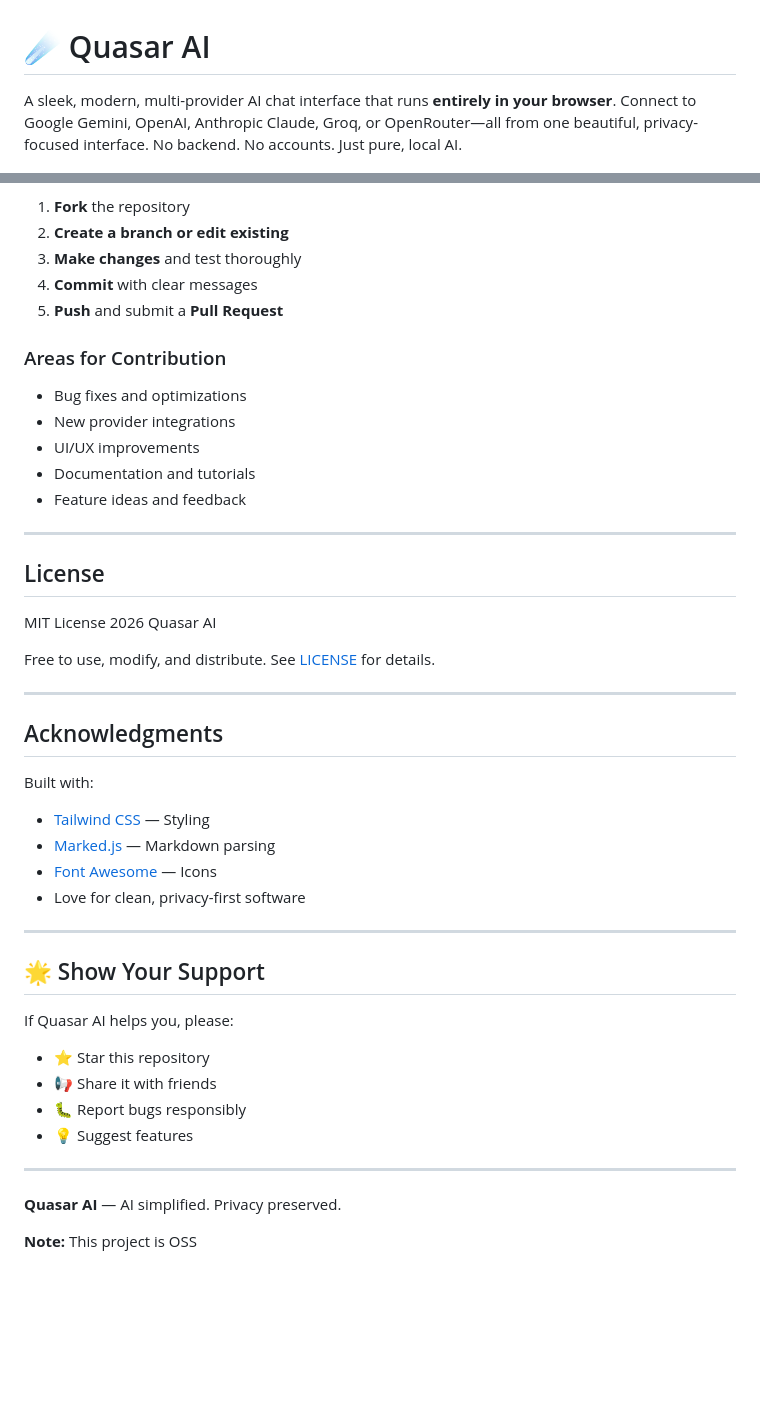
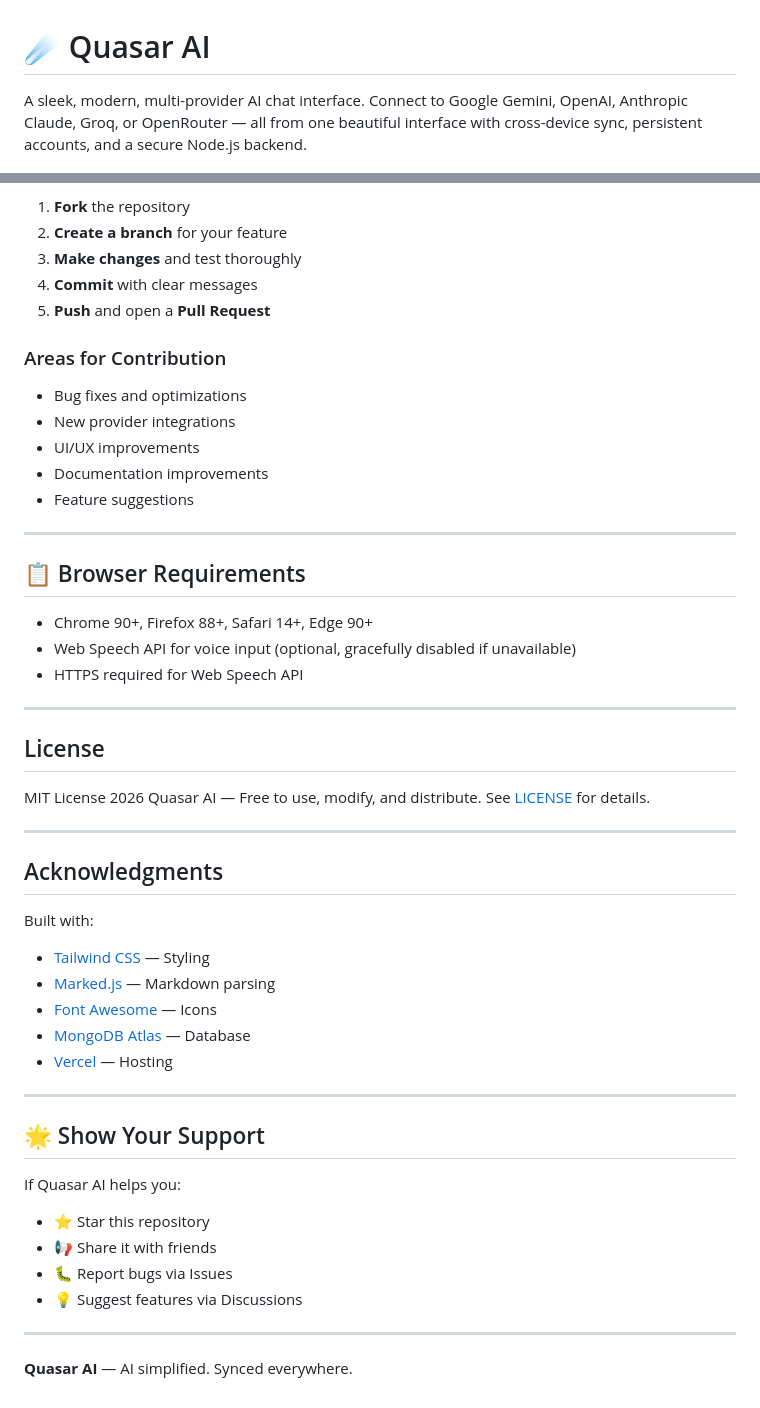
Before and after one commit to coder11125/QuasarAI, a Markdown page: README.md, 2 parts joined by grey strips. Rendered like a GitHub page; blank space fills up the shorter version.

```diff
--- a/README.md
+++ b/README.md
@@ -1,4 +1,4 @@
 # ☄️ Quasar AI
 
-A sleek, modern, multi-provider AI chat interface that runs **entirely in your browser**. Connect to Google Gemini, OpenAI, Anthropic Claude, Groq, or OpenRouter—all from one beautiful, privacy-focused interface. No backend. No accounts. Just pure, local AI.
+A sleek, modern, multi-provider AI chat interface. Connect to Google Gemini, OpenAI, Anthropic Claude, Groq, or OpenRouter — all from one beautiful interface with cross-device sync, persistent accounts, and a secure Node.js backend.
 
@@ -128,23 +158,28 @@ We welcome contributions! Here's how:
 1. **Fork** the repository
-2. **Create a branch or edit existing**
+2. **Create a branch** for your feature
 3. **Make changes** and test thoroughly
 4. **Commit** with clear messages
-5. **Push** and submit a **Pull Request**
+5. **Push** and open a **Pull Request**
 
 ### Areas for Contribution
 - Bug fixes and optimizations
 - New provider integrations
 - UI/UX improvements
-- Documentation and tutorials
-- Feature ideas and feedback
+- Documentation improvements
+- Feature suggestions
+
+---
+
+## 📋 Browser Requirements
+- Chrome 90+, Firefox 88+, Safari 14+, Edge 90+
+- Web Speech API for voice input (optional, gracefully disabled if unavailable)
+- HTTPS required for Web Speech API
 
 ---
 
 ## License
 
-MIT License 2026 Quasar AI
-
-Free to use, modify, and distribute. See [LICENSE](LICENSE) for details.
+MIT License 2026 Quasar AI — Free to use, modify, and distribute. See [LICENSE](LICENSE) for details.
 
 ---
 
@@ -154,20 +189,19 @@ Built with:
 - [Tailwind CSS](https://tailwindcss.com) — Styling
 - [Marked.js](https://marked.js.org) — Markdown parsing
 - [Font Awesome](https://fontawesome.com) — Icons
-- Love for clean, privacy-first software
+- [MongoDB Atlas](https://mongodb.com/atlas) — Database
+- [Vercel](https://vercel.com) — Hosting
 
 ---
 
 ## 🌟 Show Your Support
 
-If Quasar AI helps you, please:
+If Quasar AI helps you:
 - ⭐ Star this repository
 - 📢 Share it with friends
-- 🐛 Report bugs responsibly
-- 💡 Suggest features
+- 🐛 Report bugs via Issues
+- 💡 Suggest features via Discussions
 
 ---
 
-**Quasar AI** — AI simplified. Privacy preserved.
-
-**Note:** This project is OSS
+**Quasar AI** — AI simplified. Synced everywhere.
```
Also changed, not shown: other parts of README.md (+100 -70 lines).
